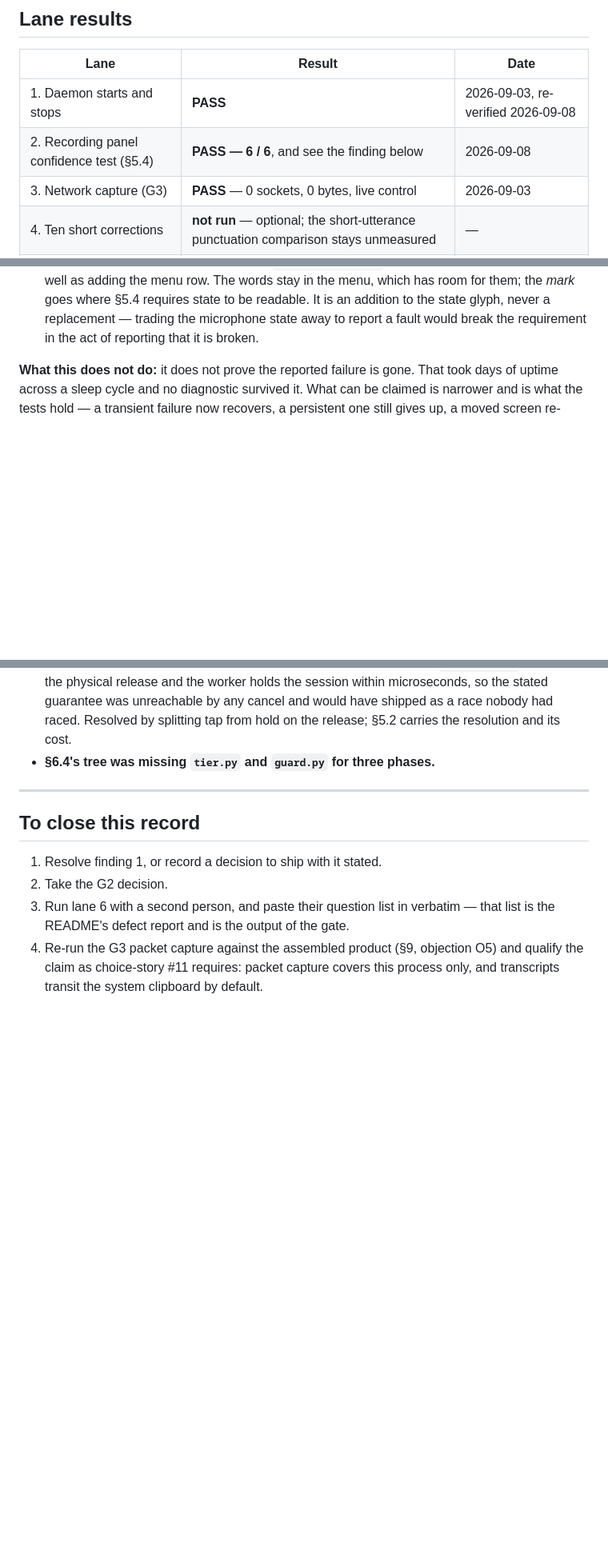
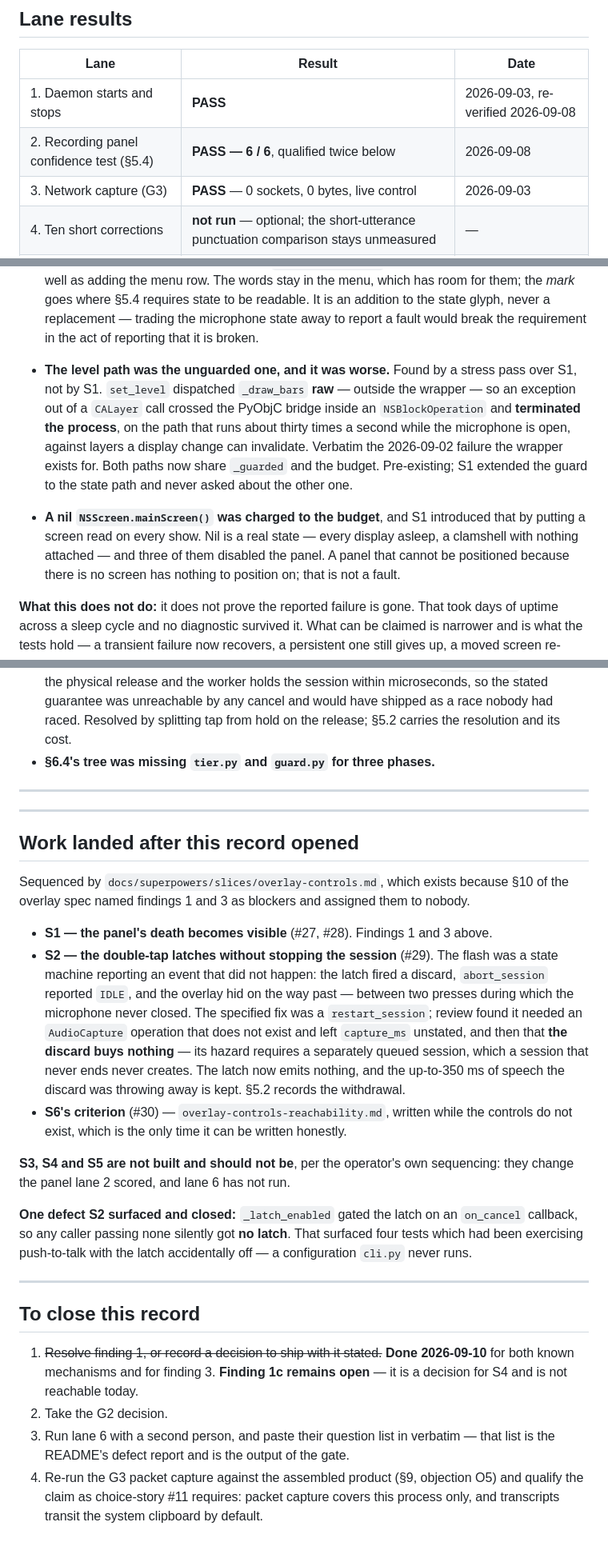
Before and after one commit to joshedwards237/Amanuensis, a Markdown page: docs/gates/phase-4.md, 3 parts joined by grey strips. Shown at 80% size. GitHub-like rendering; blank space fills up the shorter version.

```diff
--- a/docs/gates/phase-4.md
+++ b/docs/gates/phase-4.md
@@ -19,7 +19,7 @@ that waits for the record to be written is a finding that gets rounded off.
 | Lane | Result | Date |
 |---|---|---|
 | 1. Daemon starts and stops | **PASS** | 2026-09-03, re-verified 2026-09-08 |
-| 2. Recording panel confidence test (§5.4) | **PASS — 6 / 6**, and see the finding below | 2026-09-08 |
+| 2. Recording panel confidence test (§5.4) | **PASS — 6 / 6**, qualified twice below | 2026-09-08 |
 | 3. Network capture (G3) | **PASS** — 0 sockets, 0 bytes, live control | 2026-09-03 |
 | 4. Ten short corrections | **not run** — optional; the short-utterance punctuation comparison stays unmeasured | — |
 | 4b. The latch and the second daemon | **PASS** | 2026-09-10 |
@@ -138,6 +174,21 @@ neither could be diagnosed.
   readable. It is an addition to the state glyph, never a replacement — trading
   the microphone state away to report a fault would break the requirement in the
   act of reporting that it is broken.
+
+- **The level path was the unguarded one, and it was worse.** Found by a stress
+  pass over S1, not by S1. `set_level` dispatched `_draw_bars` **raw** — outside
+  the wrapper — so an exception out of a `CALayer` call crossed the PyObjC
+  bridge inside an `NSBlockOperation` and **terminated the process**, on the
+  path that runs about thirty times a second while the microphone is open,
+  against layers a display change can invalidate. Verbatim the 2026-09-02
+  failure the wrapper exists for. Both paths now share `_guarded` and the
+  budget. Pre-existing; S1 extended the guard to the state path and never asked
+  about the other one.
+- **A nil `NSScreen.mainScreen()` was charged to the budget**, and S1 introduced
+  that by putting a screen read on every show. Nil is a real state — every
+  display asleep, a clamshell with nothing attached — and three of them disabled
+  the panel. A panel that cannot be positioned because there is no screen has
+  nothing to position on; that is not a fault.
 
 **What this does not do:** it does not prove the reported failure is gone. That
 took days of uptime across a sleep cycle and no diagnostic survived it. What can
@@ -274,9 +325,43 @@ found early by accident rather than by design.
 
 ---
 
+---
+
+## Work landed after this record opened
+
+Sequenced by `docs/superpowers/slices/overlay-controls.md`, which exists because
+§10 of the overlay spec named findings 1 and 3 as blockers and assigned them to
+nobody.
+
+- **S1 — the panel's death becomes visible** (#27, #28). Findings 1 and 3 above.
+- **S2 — the double-tap latches without stopping the session** (#29). The flash
+  was a state machine reporting an event that did not happen: the latch fired a
+  discard, `abort_session` reported `IDLE`, and the overlay hid on the way past
+  — between two presses during which the microphone never closed. The specified
+  fix was a `restart_session`; review found it needed an `AudioCapture`
+  operation that does not exist and left `capture_ms` unstated, and then that
+  **the discard buys nothing** — its hazard requires a separately queued
+  session, which a session that never ends never creates. The latch now emits
+  nothing, and the up-to-350 ms of speech the discard was throwing away is kept.
+  §5.2 records the withdrawal.
+- **S6's criterion** (#30) — `overlay-controls-reachability.md`, written while
+  the controls do not exist, which is the only time it can be written honestly.
+
+**S3, S4 and S5 are not built and should not be**, per the operator's own
+sequencing: they change the panel lane 2 scored, and lane 6 has not run.
+
+**One defect S2 surfaced and closed:** `_latch_enabled` gated the latch on an
+`on_cancel` callback, so any caller passing none silently got **no latch**. That
+surfaced four tests which had been exercising push-to-talk with the latch
+accidentally off — a configuration `cli.py` never runs.
+
+---
+
 ## To close this record
 
-1. Resolve finding 1, or record a decision to ship with it stated.
+1. ~~Resolve finding 1, or record a decision to ship with it stated.~~
+   **Done 2026-09-10** for both known mechanisms and for finding 3. **Finding
+   1c remains open** — it is a decision for S4 and is not reachable today.
 2. Take the G2 decision.
 3. Run lane 6 with a second person, and paste their question list in verbatim —
    that list is the README's defect report and is the output of the gate.
```
Also changed, not shown: other parts of docs/gates/phase-4.md (+36 -0 lines), docs/gates/phase-4-operator-runbook.md (+3 -1 lines).
